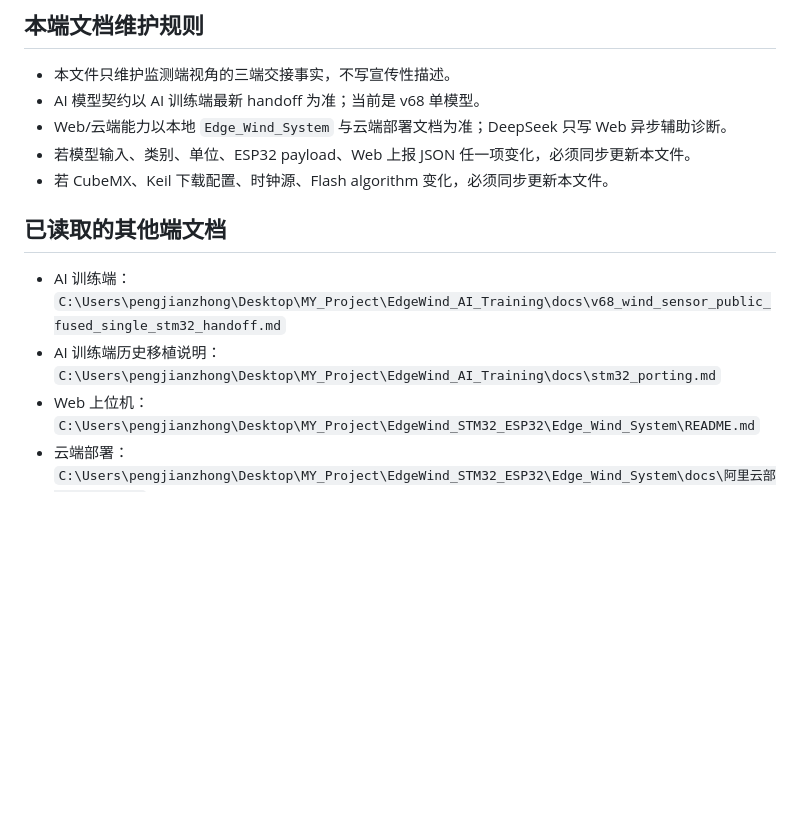
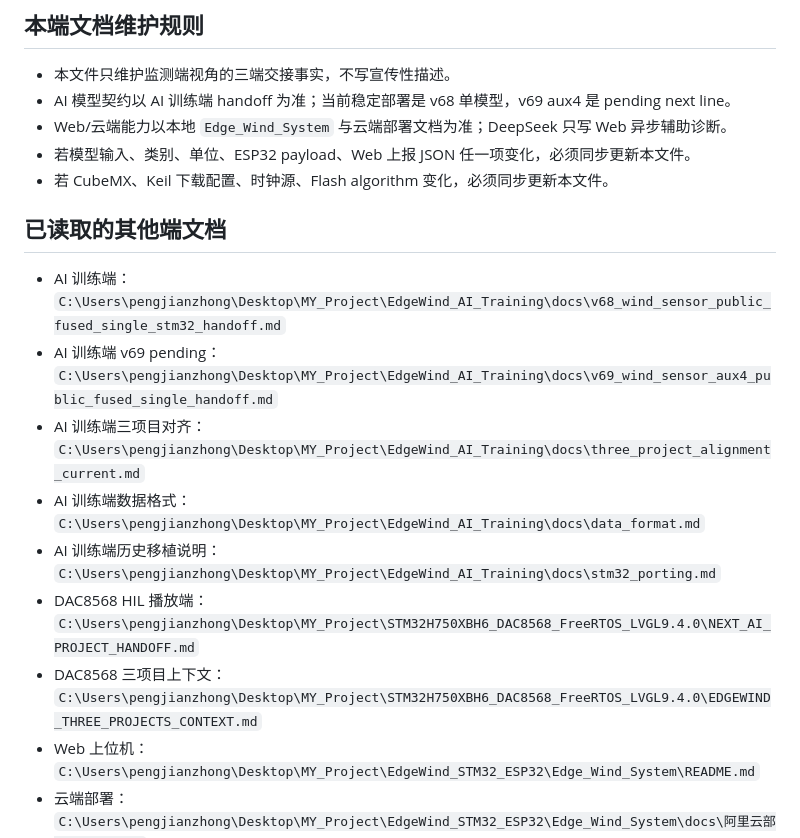
Before and after one commit to lin-han-li/Edge_Wind-STM32H7-FreeRTOS-LVGL-ESP32, a Markdown page: docs/three_side_handoff_monitor_stm32.md, the part around one of its changes. Drawn GitHub-style; blank space fills up the shorter version.

```diff
--- a/docs/three_side_handoff_monitor_stm32.md
+++ b/docs/three_side_handoff_monitor_stm32.md
@@ -38,7 +53,7 @@
 ## 本端文档维护规则
 
 - 本文件只维护监测端视角的三端交接事实，不写宣传性描述。
-- AI 模型契约以 AI 训练端最新 handoff 为准；当前是 v68 单模型。
+- AI 模型契约以 AI 训练端 handoff 为准；当前稳定部署是 v68 单模型，v69 aux4 是 pending next line。
 - Web/云端能力以本地 `Edge_Wind_System` 与云端部署文档为准；DeepSeek 只写 Web 异步辅助诊断。
 - 若模型输入、类别、单位、ESP32 payload、Web 上报 JSON 任一项变化，必须同步更新本文件。
 - 若 CubeMX、Keil 下载配置、时钟源、Flash algorithm 变化，必须同步更新本文件。
@@ -46,7 +61,12 @@
 ## 已读取的其他端文档
 
 - AI 训练端：`C:\Users\pengjianzhong\Desktop\MY_Project\EdgeWind_AI_Training\docs\v68_wind_sensor_public_fused_single_stm32_handoff.md`
+- AI 训练端 v69 pending：`C:\Users\pengjianzhong\Desktop\MY_Project\EdgeWind_AI_Training\docs\v69_wind_sensor_aux4_public_fused_single_handoff.md`
+- AI 训练端三项目对齐：`C:\Users\pengjianzhong\Desktop\MY_Project\EdgeWind_AI_Training\docs\three_project_alignment_current.md`
+- AI 训练端数据格式：`C:\Users\pengjianzhong\Desktop\MY_Project\EdgeWind_AI_Training\docs\data_format.md`
 - AI 训练端历史移植说明：`C:\Users\pengjianzhong\Desktop\MY_Project\EdgeWind_AI_Training\docs\stm32_porting.md`
+- DAC8568 HIL 播放端：`C:\Users\pengjianzhong\Desktop\MY_Project\STM32H750XBH6_DAC8568_FreeRTOS_LVGL9.4.0\NEXT_AI_PROJECT_HANDOFF.md`
+- DAC8568 三项目上下文：`C:\Users\pengjianzhong\Desktop\MY_Project\STM32H750XBH6_DAC8568_FreeRTOS_LVGL9.4.0\EDGEWIND_THREE_PROJECTS_CONTEXT.md`
 - Web 上位机：`C:\Users\pengjianzhong\Desktop\MY_Project\EdgeWind_STM32_ESP32\Edge_Wind_System\README.md`
 - 云端部署：`C:\Users\pengjianzhong\Desktop\MY_Project\EdgeWind_STM32_ESP32\Edge_Wind_System\docs\阿里云部署实现详解.md`
 - 阿里云 SSH 接入：`C:\Users\pengjianzhong\Desktop\MY_Project\EdgeWind_STM32_ESP32\ALiYunFuWuQi\README.md`
```
Also changed, not shown: other parts of docs/three_side_handoff_monitor_stm32.md (+61 -6 lines).
